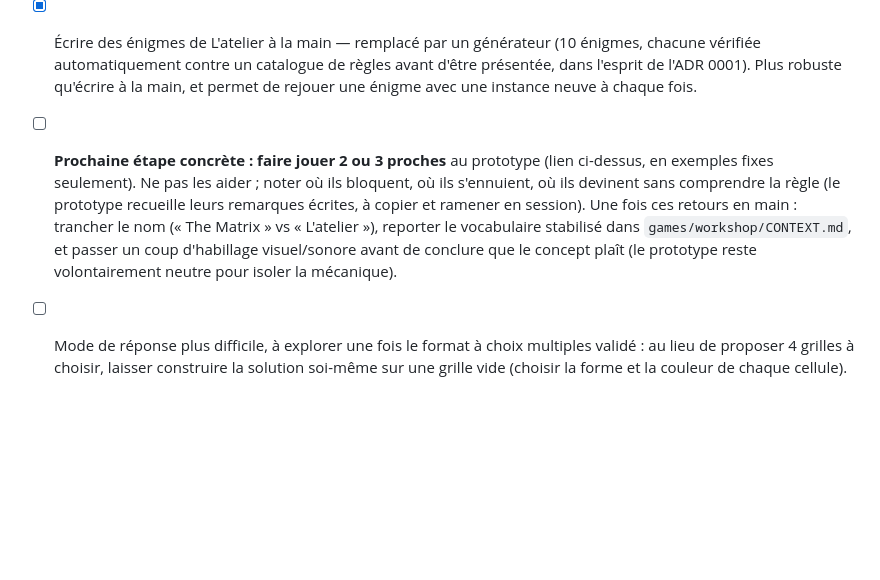
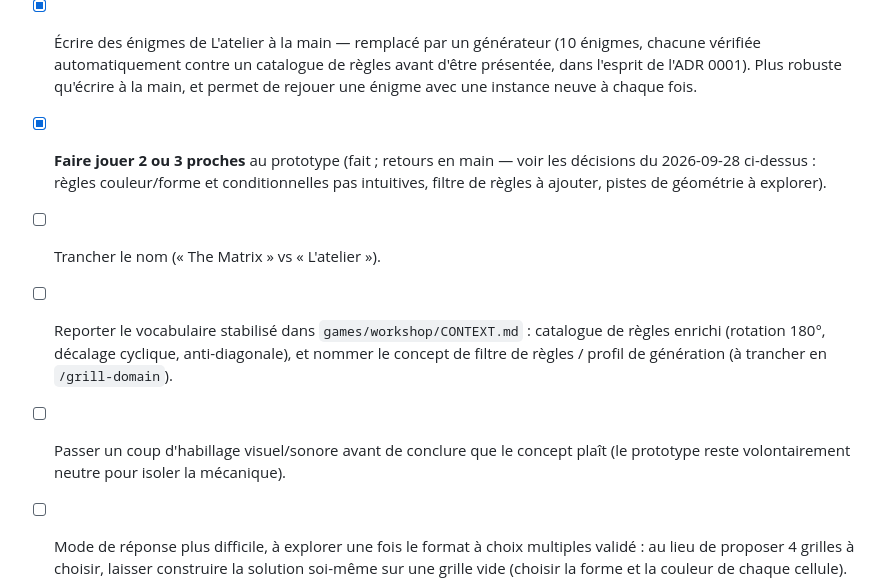
Before and after one commit to mart2010/cognitiv, a Markdown page: docs/PLAN.md, the part around the change. Drawn GitHub-style; blank space fills up the shorter version.

Commit message:
Marquer le playtest de L'atelier fait, detailler les prochaines etapes
Le playtest aupres de proches est fait (retours deja consignes dans
les decisions du 2026-09-28). Eclate la suite en trois taches
distinctes : trancher le nom, reporter le vocabulaire stabilise dans
games/workshop/CONTEXT.md, et l'habillage visuel/sonore.

Co-Authored-By: Claude Sonnet 5 <noreply@anthropic.com>

```diff
--- a/docs/PLAN.md
+++ b/docs/PLAN.md
@@ -50,7 +50,10 @@ Documents de référence : `BRIEF.md` (problème, périmètre, contraintes), `IN
 - [x] Choix du jeu de comparaison : **Tango-like** (Takuzu/Binairo), retenu. Utiliser les noms génériques du genre dans nos documents, pas les marques.
 - [x] Jouer à Samewise (fait en session). Retour : format à règle cachée sur grille carrée, mais limité aux transformations 2D simples (couleur de case) ; a motivé l'exploration du modèle de L'atelier ci-dessus.
 - [x] Écrire des énigmes de L'atelier à la main — remplacé par un générateur (10 énigmes, chacune vérifiée automatiquement contre un catalogue de règles avant d'être présentée, dans l'esprit de l'ADR 0001). Plus robuste qu'écrire à la main, et permet de rejouer une énigme avec une instance neuve à chaque fois.
-- [ ] **Prochaine étape concrète : faire jouer 2 ou 3 proches** au prototype (lien ci-dessus, en exemples fixes seulement). Ne pas les aider ; noter où ils bloquent, où ils s'ennuient, où ils devinent sans comprendre la règle (le prototype recueille leurs remarques écrites, à copier et ramener en session). Une fois ces retours en main : trancher le nom (« The Matrix » vs « L'atelier »), reporter le vocabulaire stabilisé dans `games/workshop/CONTEXT.md`, et passer un coup d'habillage visuel/sonore avant de conclure que le concept plaît (le prototype reste volontairement neutre pour isoler la mécanique).
+- [x] **Faire jouer 2 ou 3 proches** au prototype (fait ; retours en main — voir les décisions du 2026-09-28 ci-dessus : règles couleur/forme et conditionnelles pas intuitives, filtre de règles à ajouter, pistes de géométrie à explorer).
+- [ ] Trancher le nom (« The Matrix » vs « L'atelier »).
+- [ ] Reporter le vocabulaire stabilisé dans `games/workshop/CONTEXT.md` : catalogue de règles enrichi (rotation 180°, décalage cyclique, anti-diagonale), et nommer le concept de filtre de règles / profil de génération (à trancher en `/grill-domain`).
+- [ ] Passer un coup d'habillage visuel/sonore avant de conclure que le concept plaît (le prototype reste volontairement neutre pour isoler la mécanique).
 - [ ] Mode de réponse plus difficile, à explorer une fois le format à choix multiples validé : au lieu de proposer 4 grilles à choisir, laisser construire la solution soi-même sur une grille vide (choisir la forme et la couleur de chaque cellule). Retire l'indice des dimensions et l'élimination par distracteurs implausibles ; probablement réservé aux niveaux avancés.
 
 - [ ] Références et repoussoirs d'ambiance (jeux, design, univers sonore).
```
